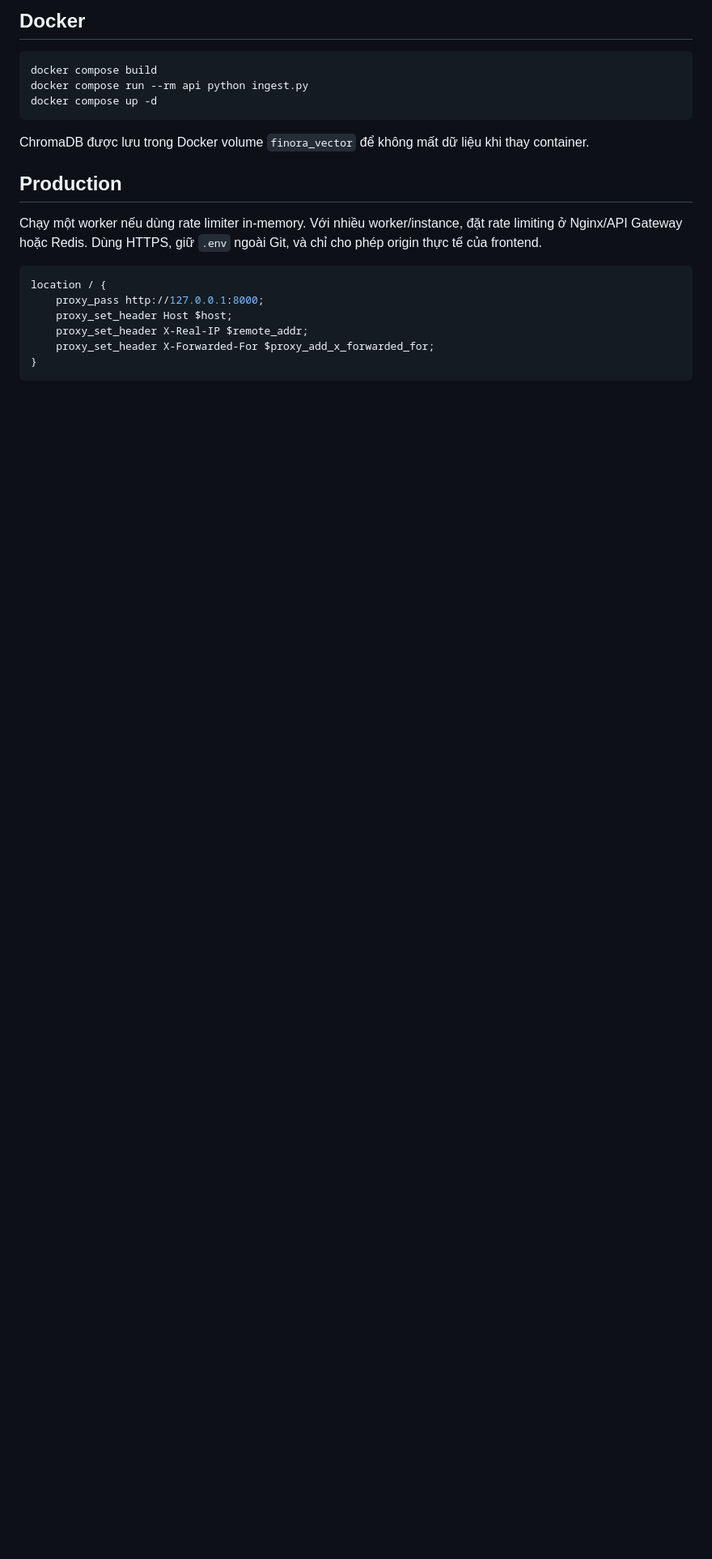
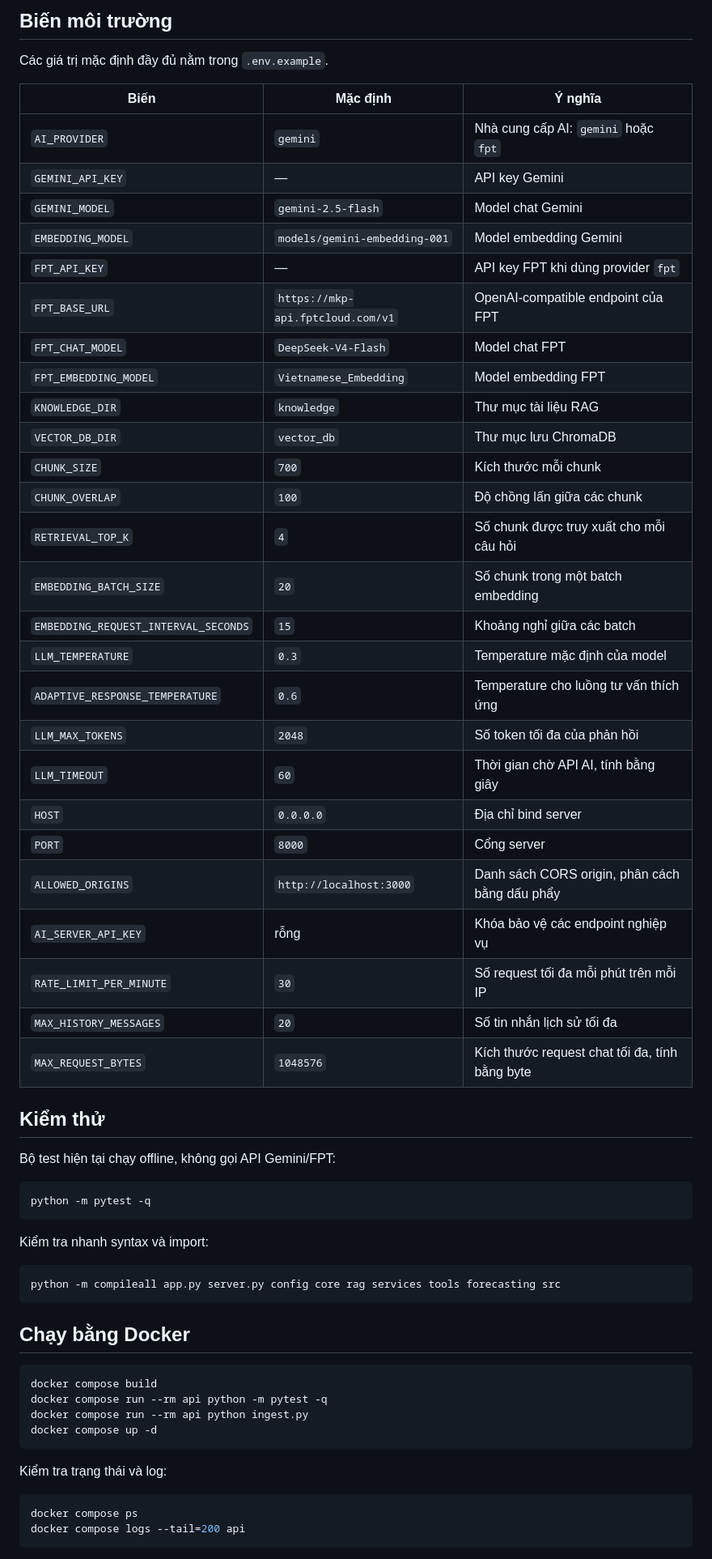
Before and after one commit to trandat2614/Chatbot_AI_Finora, a Markdown page: README.md, the part around one of its changes. Shown at 81% size. Rendered like a GitHub page; blank space fills up the shorter version.

````diff
--- a/README.md
+++ b/README.md
@@ -98,27 +163,64 @@ gọi AI server qua backend chính của ứng dụng để khóa không bị l
 
-## Docker
+## Biến môi trường
+
+Các giá trị mặc định đầy đủ nằm trong `.env.example`.
+
+| Biến | Mặc định | Ý nghĩa |
+| --- | --- | --- |
+| `AI_PROVIDER` | `gemini` | Nhà cung cấp AI: `gemini` hoặc `fpt` |
+| `GEMINI_API_KEY` | — | API key Gemini |
+| `GEMINI_MODEL` | `gemini-2.5-flash` | Model chat Gemini |
+| `EMBEDDING_MODEL` | `models/gemini-embedding-001` | Model embedding Gemini |
+| `FPT_API_KEY` | — | API key FPT khi dùng provider `fpt` |
+| `FPT_BASE_URL` | `https://mkp-api.fptcloud.com/v1` | OpenAI-compatible endpoint của FPT |
+| `FPT_CHAT_MODEL` | `DeepSeek-V4-Flash` | Model chat FPT |
+| `FPT_EMBEDDING_MODEL` | `Vietnamese_Embedding` | Model embedding FPT |
+| `KNOWLEDGE_DIR` | `knowledge` | Thư mục tài liệu RAG |
+| `VECTOR_DB_DIR` | `vector_db` | Thư mục lưu ChromaDB |
+| `CHUNK_SIZE` | `700` | Kích thước mỗi chunk |
+| `CHUNK_OVERLAP` | `100` | Độ chồng lấn giữa các chunk |
+| `RETRIEVAL_TOP_K` | `4` | Số chunk được truy xuất cho mỗi câu hỏi |
+| `EMBEDDING_BATCH_SIZE` | `20` | Số chunk trong một batch embedding |
+| `EMBEDDING_REQUEST_INTERVAL_SECONDS` | `15` | Khoảng nghỉ giữa các batch |
+| `LLM_TEMPERATURE` | `0.3` | Temperature mặc định của model |
+| `ADAPTIVE_RESPONSE_TEMPERATURE` | `0.6` | Temperature cho luồng tư vấn thích ứng |
+| `LLM_MAX_TOKENS` | `2048` | Số token tối đa của phản hồi |
+| `LLM_TIMEOUT` | `60` | Thời gian chờ API AI, tính bằng giây |
+| `HOST` | `0.0.0.0` | Địa chỉ bind server |
+| `PORT` | `8000` | Cổng server |
+| `ALLOWED_ORIGINS` | `http://localhost:3000` | Danh sách CORS origin, phân cách bằng dấu phẩy |
+| `AI_SERVER_API_KEY` | rỗng | Khóa bảo vệ các endpoint nghiệp vụ |
+| `RATE_LIMIT_PER_MINUTE` | `30` | Số request tối đa mỗi phút trên mỗi IP |
+| `MAX_HISTORY_MESSAGES` | `20` | Số tin nhắn lịch sử tối đa |
+| `MAX_REQUEST_BYTES` | `1048576` | Kích thước request chat tối đa, tính bằng byte |
+
+## Kiểm thử
+
+Bộ test hiện tại chạy offline, không gọi API Gemini/FPT:
+
+```bash
+python -m pytest -q
+```
+
+Kiểm tra nhanh syntax và import:
+
+```bash
+python -m compileall app.py server.py config core rag services tools forecasting src
+```
+
+## Chạy bằng Docker
 
 ```bash
 docker compose build
+docker compose run --rm api python -m pytest -q
 docker compose run --rm api python ingest.py
 docker compose up -d
 ```
 
-ChromaDB được lưu trong Docker volume `finora_vector` để không mất dữ liệu khi
-thay container.
+Kiểm tra trạng thái và log:
 
-## Production
-
-Chạy một worker nếu dùng rate limiter in-memory. Với nhiều worker/instance, đặt
-rate limiting ở Nginx/API Gateway hoặc Redis. Dùng HTTPS, giữ `.env` ngoài Git,
-và chỉ cho phép origin thực tế của frontend.
-
-```nginx
-location / {
-    proxy_pass http://127.0.0.1:8000;
-    proxy_set_header Host $host;
-    proxy_set_header X-Real-IP $remote_addr;
-    proxy_set_header X-Forwarded-For $proxy_add_x_forwarded_for;
-}
+```bash
+docker compose ps
+docker compose logs --tail=200 api
 ```
 
````
Also changed, not shown: other parts of README.md (+148 -51 lines).
